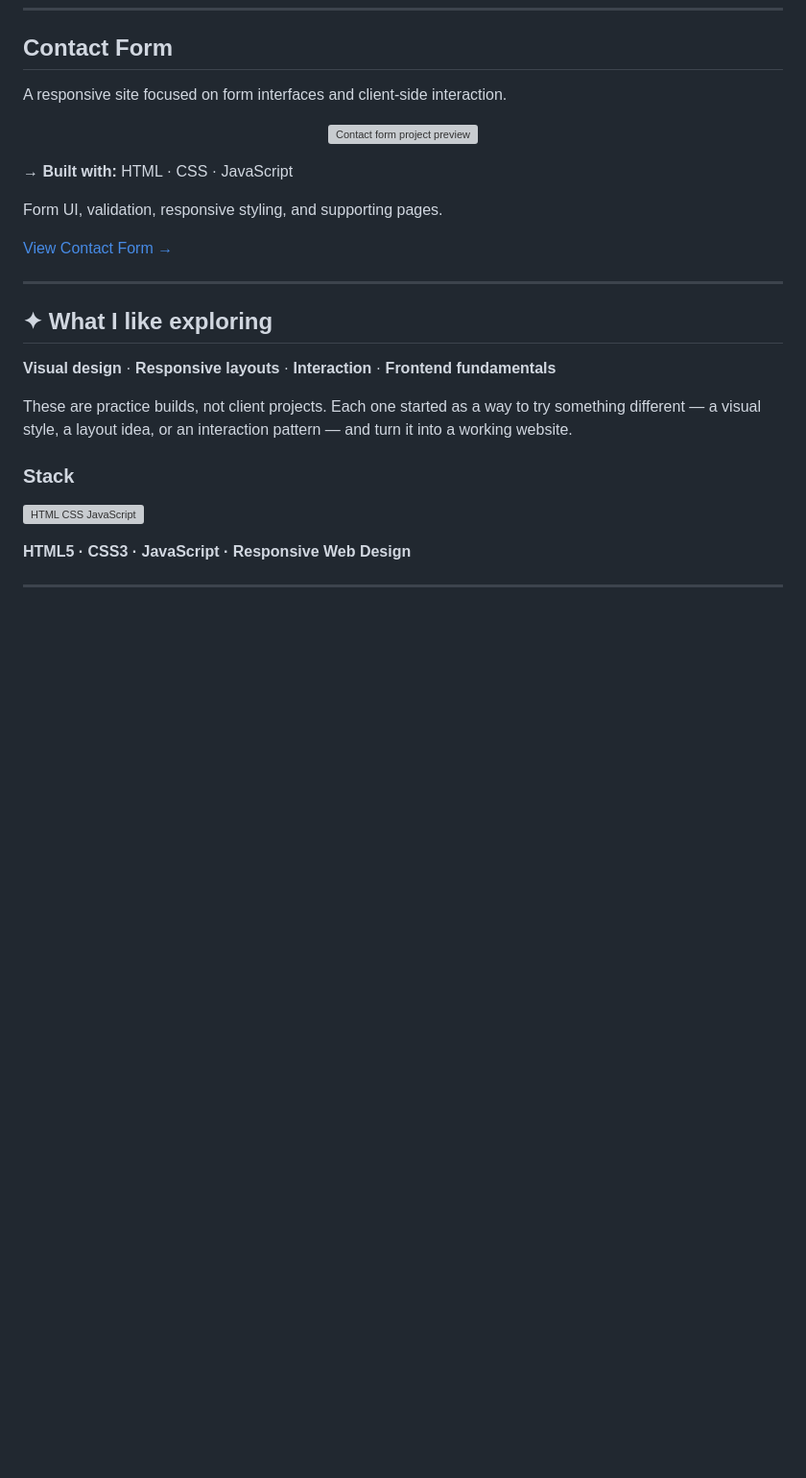
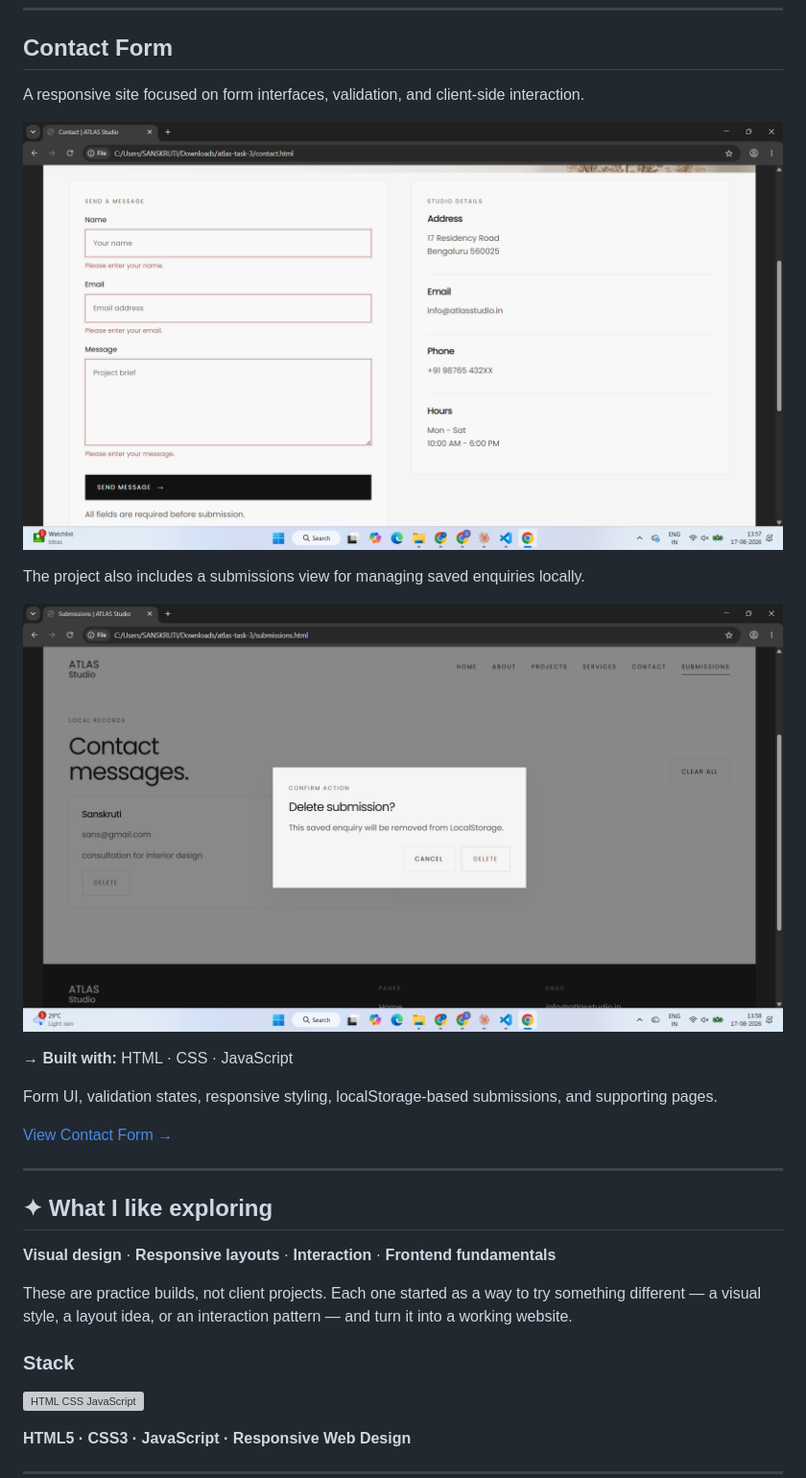
Before and after one commit to s4nskrut1/internship2026, a Markdown page: README.md, the part around one of its changes. Shown at 96% size. GitHub-like rendering; blank space fills up the shorter version; grey boxes are pictures that could not be loaded.

Commit message:
Polish README with project screenshots

```diff
--- a/README.md
+++ b/README.md
@@ -82,15 +80,21 @@ Multi-page navigation, project presentation, services, responsive layouts, forms
 
 ## Contact Form
 
-A responsive site focused on form interfaces and client-side interaction.
+A responsive site focused on form interfaces, validation, and client-side interaction.
 
 <p align="center">
-  <img src="README-assets/contact.webp" alt="Contact form project preview" width="100%">
+  <img src="assets/Screenshot%20(489).png" alt="Contact form validation state" width="100%">
+</p>
+
+The project also includes a submissions view for managing saved enquiries locally.
+
+<p align="center">
+  <img src="assets/Screenshot%20(492).png" alt="Contact form submissions view" width="100%">
 </p>
 
 **→ Built with:** HTML · CSS · JavaScript
 
-Form UI, validation, responsive styling, and supporting pages.
+Form UI, validation states, responsive styling, localStorage-based submissions, and supporting pages.
 
 [View Contact Form →](./Contact%20Form/)
 
```
Also changed, not shown: other parts of README.md (+10 -12 lines).
